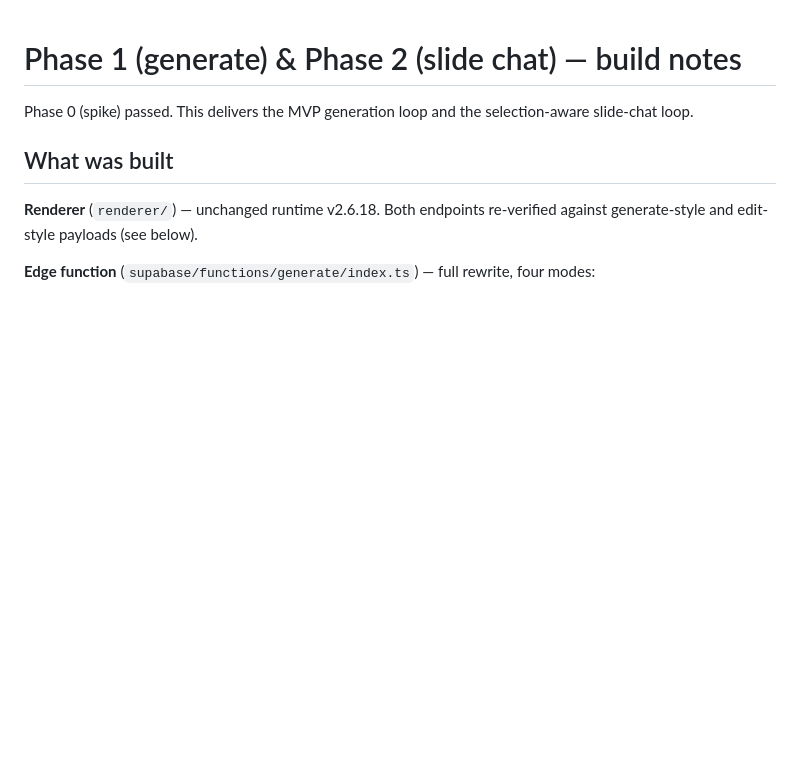
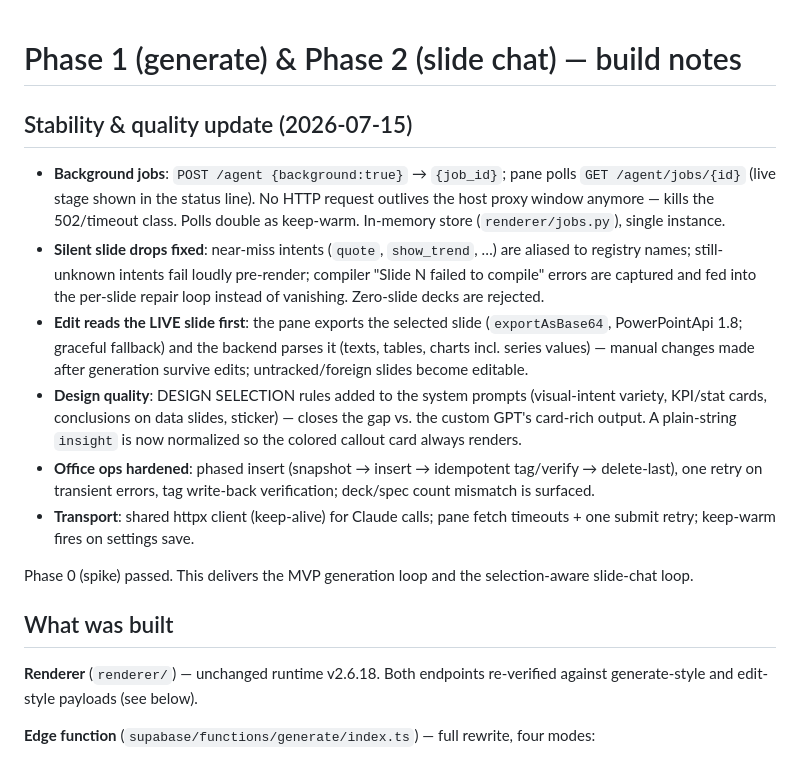
Before and after one commit to jens-lischka/PPT_GPT, a Markdown page: PHASE12.md, the part around the change. Rendered like a GitHub page; blank space fills up the shorter version.

```diff
--- a/PHASE12.md
+++ b/PHASE12.md
@@ -1,4 +1,28 @@
 # Phase 1 (generate) & Phase 2 (slide chat) — build notes
+
+## Stability & quality update (2026-07-15)
+
+- **Background jobs**: `POST /agent {background:true}` → `{job_id}`; pane polls
+  `GET /agent/jobs/{id}` (live stage shown in the status line). No HTTP request
+  outlives the host proxy window anymore — kills the 502/timeout class. Polls
+  double as keep-warm. In-memory store (`renderer/jobs.py`), single instance.
+- **Silent slide drops fixed**: near-miss intents (`quote`, `show_trend`, …)
+  are aliased to registry names; still-unknown intents fail loudly pre-render;
+  compiler "Slide N failed to compile" errors are captured and fed into the
+  per-slide repair loop instead of vanishing. Zero-slide decks are rejected.
+- **Edit reads the LIVE slide first**: the pane exports the selected slide
+  (`exportAsBase64`, PowerPointApi 1.8; graceful fallback) and the backend
+  parses it (texts, tables, charts incl. series values) — manual changes made
+  after generation survive edits; untracked/foreign slides become editable.
+- **Design quality**: DESIGN SELECTION rules added to the system prompts
+  (visual-intent variety, KPI/stat cards, conclusions on data slides, sticker)
+  — closes the gap vs. the custom GPT's card-rich output. A plain-string
+  `insight` is now normalized so the colored callout card always renders.
+- **Office ops hardened**: phased insert (snapshot → insert → idempotent
+  tag/verify → delete-last), one retry on transient errors, tag write-back
+  verification; deck/spec count mismatch is surfaced.
+- **Transport**: shared httpx client (keep-alive) for Claude calls; pane fetch
+  timeouts + one submit retry; keep-warm fires on settings save.
 
 Phase 0 (spike) passed. This delivers the MVP generation loop and the
 selection-aware slide-chat loop.
```
Also changed, not shown: REVIEW_CORPORATE_READINESS.md (added, +77 -0 lines).
